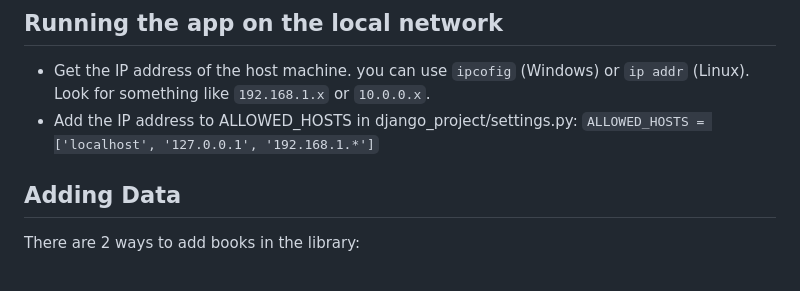
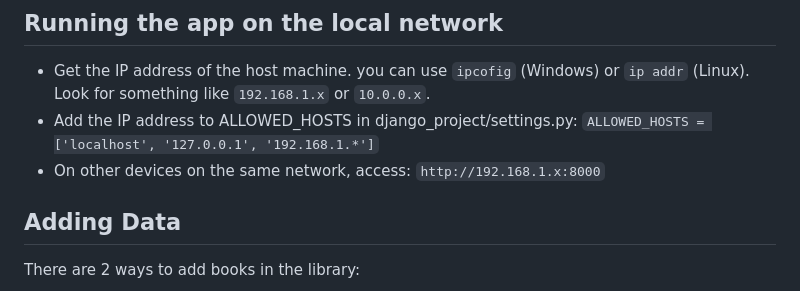
Before and after one commit to yamesyung/SoloScribe, a Markdown page: README.md, the part around the change. GitHub-like rendering.

```diff
--- a/README.md
+++ b/README.md
@@ -26,6 +26,7 @@ https://www.docker.com/products/docker-desktop/
 ## Running the app on the local network
 - Get the IP address of the host machine. you can use `ipcofig` (Windows) or `ip addr` (Linux). Look for something like `192.168.1.x` or `10.0.0.x`.
 - Add the IP address to ALLOWED_HOSTS in django_project/settings.py: `ALLOWED_HOSTS = ['localhost', '127.0.0.1', '192.168.1.*']`
+- On other devices on the same network, access: `http://192.168.1.x:8000`
 
 
 
```
